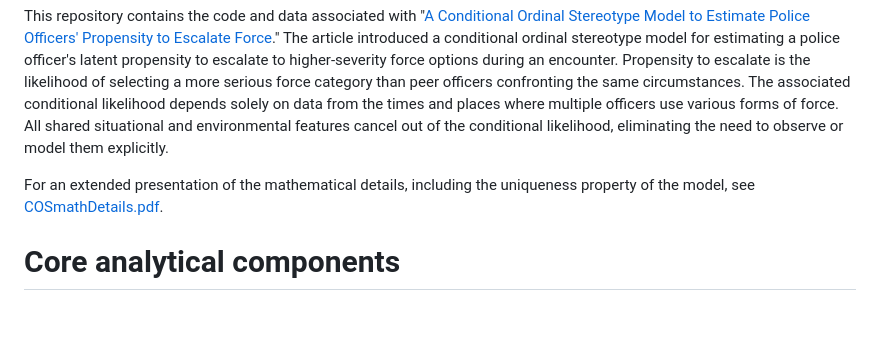
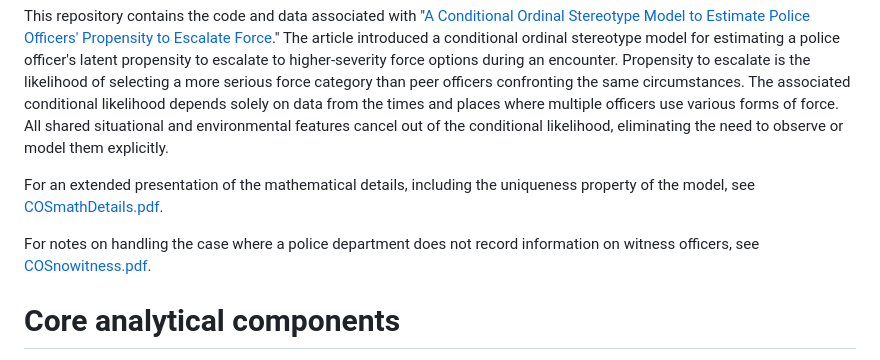
Before and after one commit to gregridgeway/COS-police-use-of-force, a Markdown page: README.md, the part around the change. Rendered like a GitHub page; blank space fills up the shorter version.

Commit message:
Update README with notes on witness officer handling
Added notes on handling cases without witness officer records.

```diff
--- a/README.md
+++ b/README.md
@@ -5,6 +5,8 @@ Conditional Ordinal Stereotype Model to Estimate Police Officers' Propensity to
 This repository contains the code and data associated with "[A Conditional Ordinal Stereotype Model to Estimate Police Officers' Propensity to Escalate Force](https://www.tandfonline.com/doi/full/10.1080/01621459.2025.2597050)." The article introduced a conditional ordinal stereotype model for estimating a police officer's latent propensity to escalate to higher-severity force options during an encounter. Propensity to escalate is the likelihood of selecting a more serious force category than peer officers confronting the same circumstances. The associated conditional likelihood depends solely on data from the times and places where multiple officers use various forms of force. All shared situational and environmental features cancel out of the conditional likelihood, eliminating the need to observe or model them explicitly.
 
 For an extended presentation of the mathematical details, including the uniqueness property of the model, see [COSmathDetails.pdf](COSmathDetails.pdf).
+
+For notes on handling the case where a police department does not record information on witness officers, see [COSnowitness.pdf](COSnowitness.pdf).
 
 # Core analytical components
 
```
